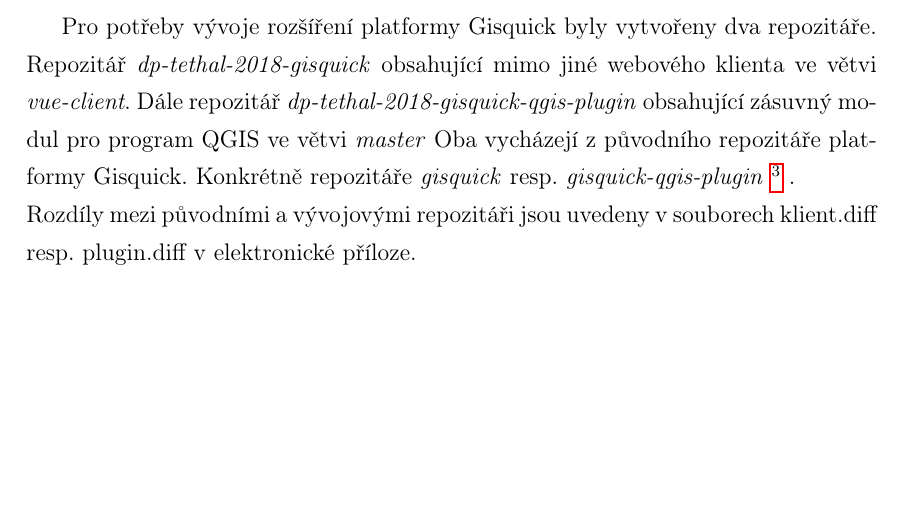
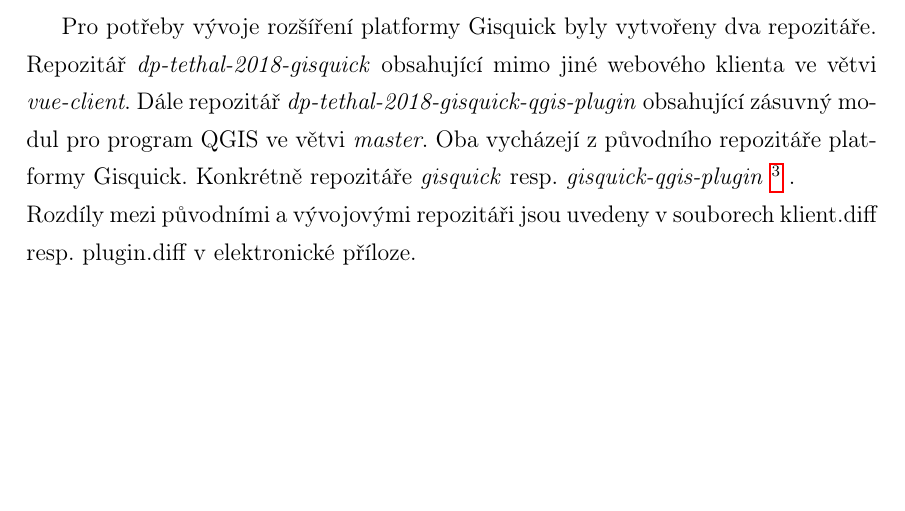
Before and after one commit to ctu-geoforall-lab-projects/dp-tethal-2018, a LaTeX paper (text/david-tethal-dp-2018.tex, which reads text/3-zaver.tex): part of page 61 of 79, cut so that both start at the same text. Compiled offline with pdfLaTeX.

Commit message:
typo in conclusion

```diff
--- a/text/3-zaver.tex
+++ b/text/3-zaver.tex
@@ -49,7 +49,7 @@
 Repozitář \textit{dp-tethal-2018-gisquick}
 obsahující mimo jiné webového klienta ve větvi \textit{vue-client}.
 Dále repozitář \textit{dp-tethal-2018-gisquick-qgis-plugin} obsahující zásuvný
-modul pro program QGIS ve větvi \textit{master}
+modul pro program QGIS ve větvi \textit{master}.
 Oba vycházejí z původního repozitáře platformy Gisquick. Konkrétně
 repozitáře \textit{gisquick} resp. \textit{gisquick-qgis-plugin}
 \footnote{původní repozitáře jsou dostupné z \url{https://github.com/gislab-npo/gisquick} a \newline \url{https://github.com/gislab-npo/gisquick-qgis-plugin}}
```
